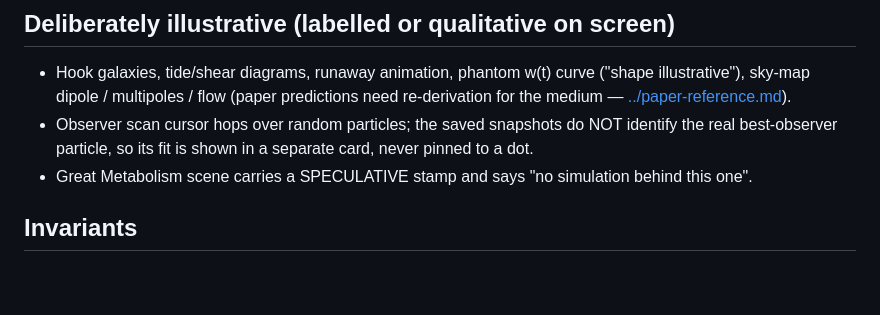
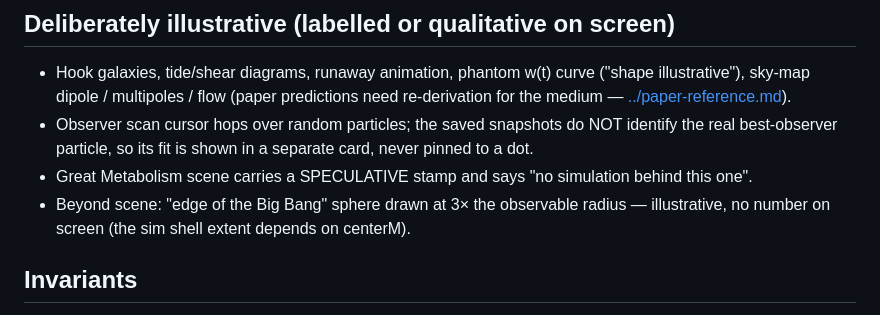
Before and after one commit to MartinGamsby/ProgenitorNodeModelCosmology, a Markdown page: lode/video/data-sources.md, the part around the change. GitHub-like rendering; blank space fills up the shorter version.

```diff
--- a/lode/video/data-sources.md
+++ b/lode/video/data-sources.md
@@ -50,6 +50,8 @@ cd video && npm run data     # prints chi2s + "68/72" as a self-check
 - Observer scan cursor hops over random particles; the saved snapshots do NOT identify the
   real best-observer particle, so its fit is shown in a separate card, never pinned to a dot.
 - Great Metabolism scene carries a SPECULATIVE stamp and says "no simulation behind this one".
+- Beyond scene: "edge of the Big Bang" sphere drawn at 3× the observable radius — illustrative,
+  no number on screen (the sim shell extent depends on centerM).
 
 ## Invariants
 - Never caption the model as beating ΛCDM: the Data scene says "it matches" and that gaps below
```
Also changed, not shown: lode/physics/theoretical-framework.md (+4 -0 lines).
